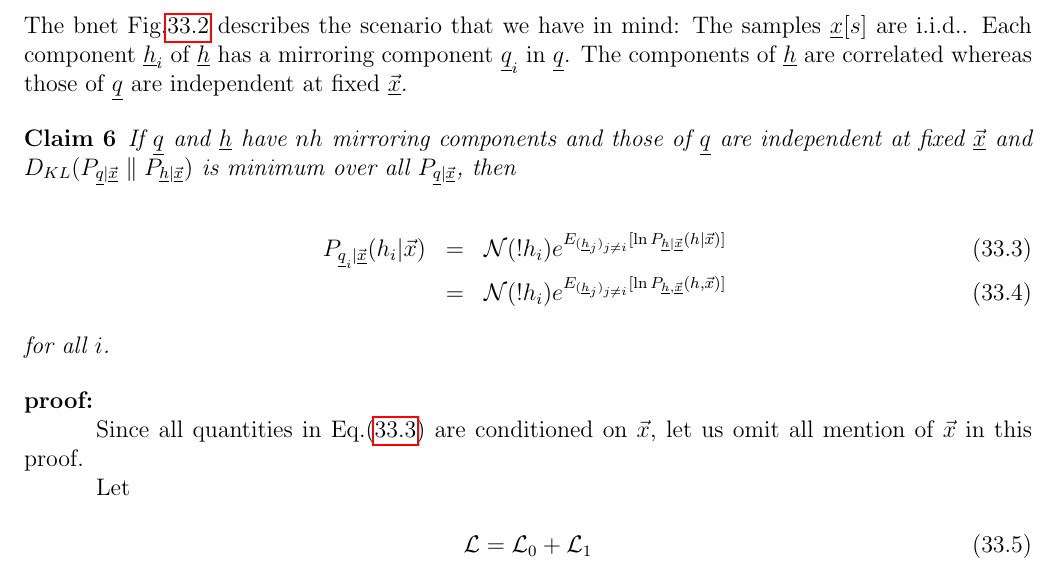
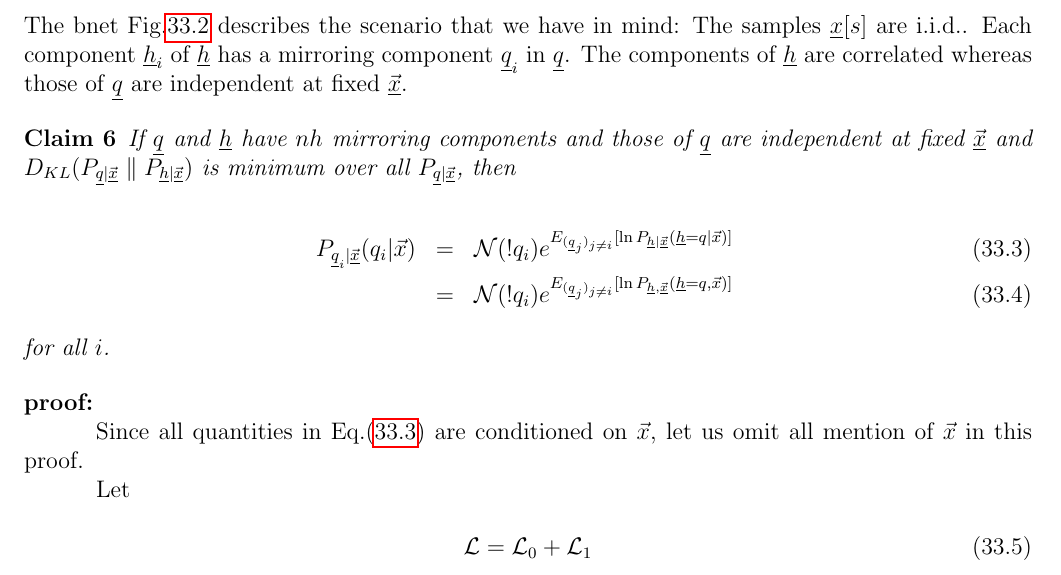
Before and after one commit to rrtucci/Bayesuvius, a LaTeX thesis (main.tex, which reads var-bay/var-bay.tex): part of page 134 of 139, cut so that both start at the same text. Compiled offline with pdfLaTeX.

Commit message:
added chapter on variational bayesian approximation

```diff
--- a/var-bay/var-bay.tex
+++ b/var-bay/var-bay.tex
@@ -159,20 +159,20 @@ is minimum
  over all $P_{\rvq|\vec{\rvx}}$, then
 
 \beqa
-P_{\rvq_i|\vec{\rvx}}(h_i|\vecx)
+P_{\rvq_i|\vec{\rvx}}(q_i|\vecx)
 &=&
-\caln(!h_i)
+\caln(!q_i)
 e^{
-E_{(\rvh_j)_{j\neq i}}[
-\ln P_{\rvh| \vec{\rvx}}(h|\vecx)]
+E_{(\rvq_j)_{j\neq i}}[
+\ln P_{\rvh| \vec{\rvx}}(\rvh=q|\vecx)]
 }
 \label{eq-fixed-vecx}
 \\
 &=&
-\caln(!h_i)
+\caln(!q_i)
 e^{
-E_{(\rvh_j)_{j\neq i}}[
-\ln P_{\rvh, \vec{\rvx}}(h, \vecx)]}
+E_{(\rvq_j)_{j\neq i}}[
+\ln P_{\rvh, \vec{\rvx}}(\rvh=q, \vecx)]}
 \;
 \eeqa
 for all $i$.
```
Also changed, not shown: main.pdf.
